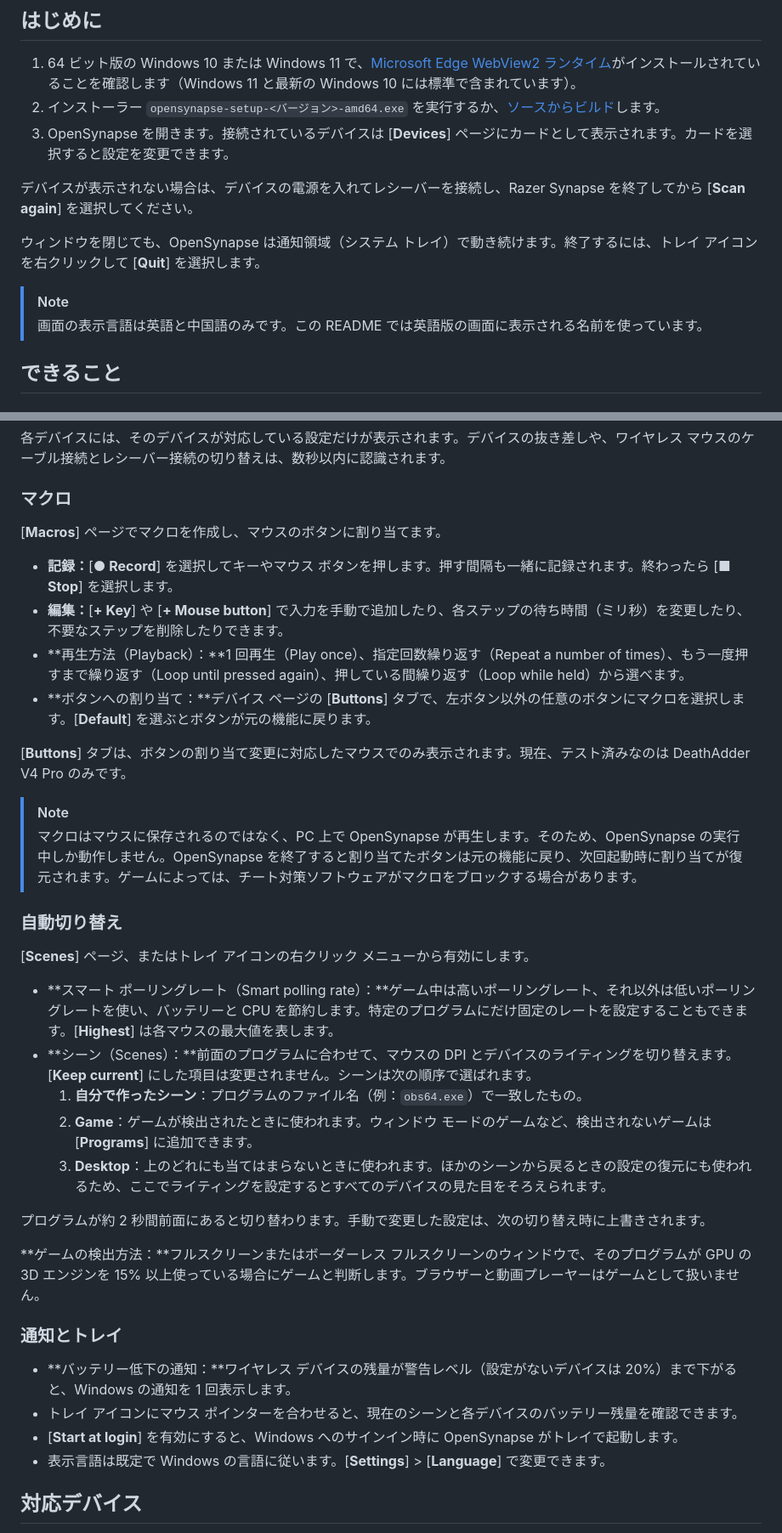
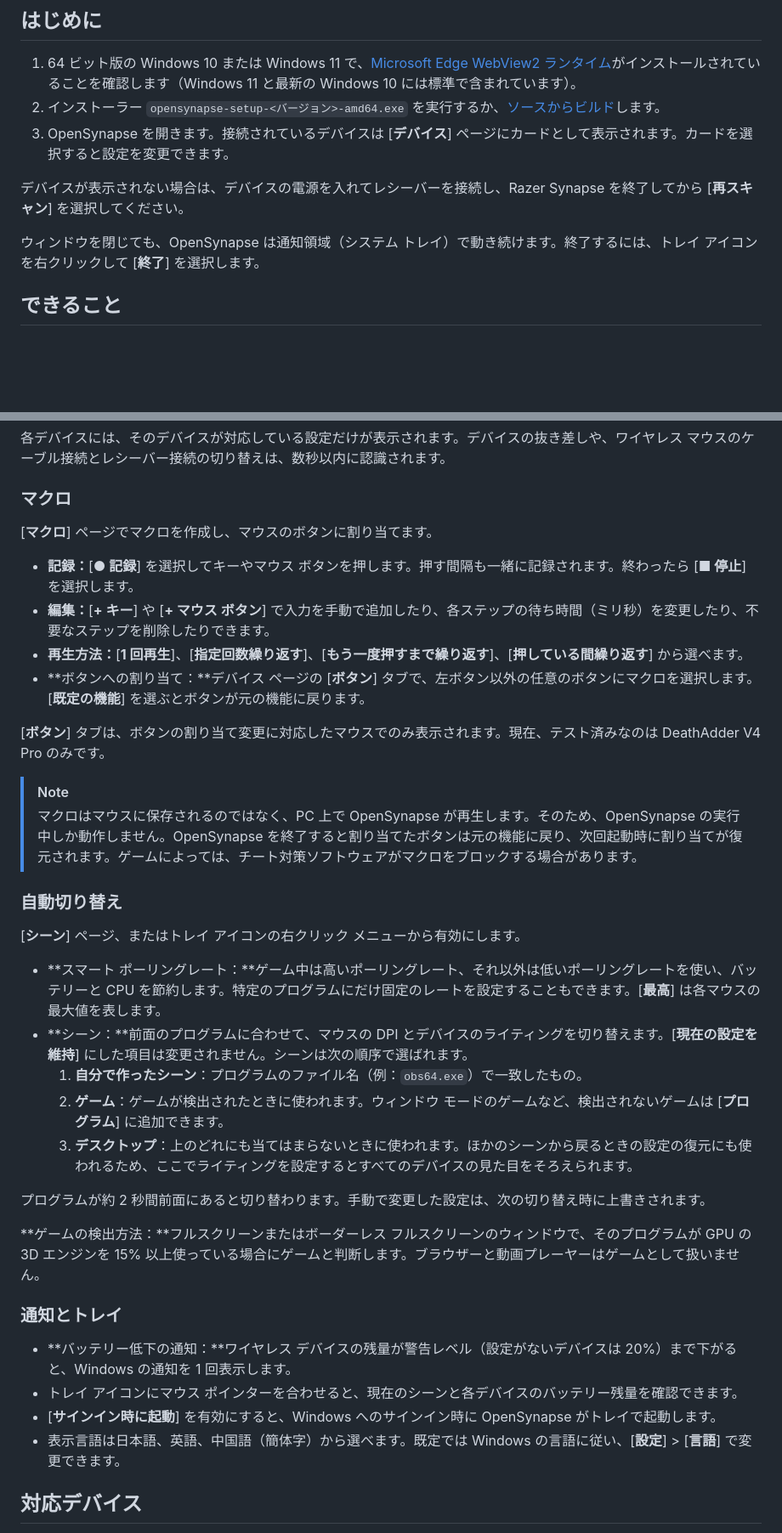
Before and after one commit to JohnsonRan/OpenSynapse, a Markdown page: README.ja.md, 2 parts joined by grey strips. Shown at 85% size. Rendered like a GitHub page; blank space fills up the shorter version.

```diff
--- a/README.ja.md
+++ b/README.ja.md
@@ -19,14 +19,11 @@ OpenSynapse は Razer Inc. とは関係ありません。
 
 1. 64 ビット版の Windows 10 または Windows 11 で、[Microsoft Edge WebView2 ランタイム](https://developer.microsoft.com/microsoft-edge/webview2/)がインストールされていることを確認します（Windows 11 と最新の Windows 10 には標準で含まれています）。
 2. インストーラー `opensynapse-setup-<バージョン>-amd64.exe` を実行するか、[ソースからビルド](#ソースからビルド)します。
-3. OpenSynapse を開きます。接続されているデバイスは [**Devices**] ページにカードとして表示されます。カードを選択すると設定を変更できます。
+3. OpenSynapse を開きます。接続されているデバイスは [**デバイス**] ページにカードとして表示されます。カードを選択すると設定を変更できます。
 
-デバイスが表示されない場合は、デバイスの電源を入れてレシーバーを接続し、Razer Synapse を終了してから [**Scan again**] を選択してください。
+デバイスが表示されない場合は、デバイスの電源を入れてレシーバーを接続し、Razer Synapse を終了してから [**再スキャン**] を選択してください。
 
-ウィンドウを閉じても、OpenSynapse は通知領域（システム トレイ）で動き続けます。終了するには、トレイ アイコンを右クリックして [**Quit**] を選択します。
-
-> [!NOTE]
-> 画面の表示言語は英語と中国語のみです。この README では英語版の画面に表示される名前を使っています。
+ウィンドウを閉じても、OpenSynapse は通知領域（システム トレイ）で動き続けます。終了するには、トレイ アイコンを右クリックして [**終了**] を選択します。
 
 ## できること
 
@@ -42,27 +39,27 @@ OpenSynapse は Razer Inc. とは関係ありません。
 
 ### マクロ
 
-[**Macros**] ページでマクロを作成し、マウスのボタンに割り当てます。
+[**マクロ**] ページでマクロを作成し、マウスのボタンに割り当てます。
 
-- **記録：**[**● Record**] を選択してキーやマウス ボタンを押します。押す間隔も一緒に記録されます。終わったら [**■ Stop**] を選択します。
-- **編集：**[**+ Key**] や [**+ Mouse button**] で入力を手動で追加したり、各ステップの待ち時間（ミリ秒）を変更したり、不要なステップを削除したりできます。
-- **再生方法（Playback）：**1 回再生（Play once）、指定回数繰り返す（Repeat a number of times）、もう一度押すまで繰り返す（Loop until pressed again）、押している間繰り返す（Loop while held）から選べます。
-- **ボタンへの割り当て：**デバイス ページの [**Buttons**] タブで、左ボタン以外の任意のボタンにマクロを選択します。[**Default**] を選ぶとボタンが元の機能に戻ります。
+- **記録：**[**● 記録**] を選択してキーやマウス ボタンを押します。押す間隔も一緒に記録されます。終わったら [**■ 停止**] を選択します。
+- **編集：**[**+ キー**] や [**+ マウス ボタン**] で入力を手動で追加したり、各ステップの待ち時間（ミリ秒）を変更したり、不要なステップを削除したりできます。
+- **再生方法：**[**1 回再生**]、[**指定回数繰り返す**]、[**もう一度押すまで繰り返す**]、[**押している間繰り返す**] から選べます。
+- **ボタンへの割り当て：**デバイス ページの [**ボタン**] タブで、左ボタン以外の任意のボタンにマクロを選択します。[**既定の機能**] を選ぶとボタンが元の機能に戻ります。
 
-[**Buttons**] タブは、ボタンの割り当て変更に対応したマウスでのみ表示されます。現在、テスト済みなのは DeathAdder V4 Pro のみです。
+[**ボタン**] タブは、ボタンの割り当て変更に対応したマウスでのみ表示されます。現在、テスト済みなのは DeathAdder V4 Pro のみです。
 
 > [!NOTE]
 > マクロはマウスに保存されるのではなく、PC 上で OpenSynapse が再生します。そのため、OpenSynapse の実行中しか動作しません。OpenSynapse を終了すると割り当てたボタンは元の機能に戻り、次回起動時に割り当てが復元されます。ゲームによっては、チート対策ソフトウェアがマクロをブロックする場合があります。
 
 ### 自動切り替え
 
-[**Scenes**] ページ、またはトレイ アイコンの右クリック メニューから有効にします。
+[**シーン**] ページ、またはトレイ アイコンの右クリック メニューから有効にします。
 
-- **スマート ポーリングレート（Smart polling rate）：**ゲーム中は高いポーリングレート、それ以外は低いポーリングレートを使い、バッテリーと CPU を節約します。特定のプログラムにだけ固定のレートを設定することもできます。[**Highest**] は各マウスの最大値を表します。
-- **シーン（Scenes）：**前面のプログラムに合わせて、マウスの DPI とデバイスのライティングを切り替えます。[**Keep current**] にした項目は変更されません。シーンは次の順序で選ばれます。
+- **スマート ポーリングレート：**ゲーム中は高いポーリングレート、それ以外は低いポーリングレートを使い、バッテリーと CPU を節約します。特定のプログラムにだけ固定のレートを設定することもできます。[**最高**] は各マウスの最大値を表します。
+- **シーン：**前面のプログラムに合わせて、マウスの DPI とデバイスのライティングを切り替えます。[**現在の設定を維持**] にした項目は変更されません。シーンは次の順序で選ばれます。
   1. **自分で作ったシーン**：プログラムのファイル名（例：`obs64.exe`）で一致したもの。
-  2. **Game**：ゲームが検出されたときに使われます。ウィンドウ モードのゲームなど、検出されないゲームは [**Programs**] に追加できます。
-  3. **Desktop**：上のどれにも当てはまらないときに使われます。ほかのシーンから戻るときの設定の復元にも使われるため、ここでライティングを設定するとすべてのデバイスの見た目をそろえられます。
+  2. **ゲーム**：ゲームが検出されたときに使われます。ウィンドウ モードのゲームなど、検出されないゲームは [**プログラム**] に追加できます。
+  3. **デスクトップ**：上のどれにも当てはまらないときに使われます。ほかのシーンから戻るときの設定の復元にも使われるため、ここでライティングを設定するとすべてのデバイスの見た目をそろえられます。
 
 プログラムが約 2 秒間前面にあると切り替わります。手動で変更した設定は、次の切り替え時に上書きされます。
 
@@ -72,8 +69,8 @@ OpenSynapse は Razer Inc. とは関係ありません。
 
 - **バッテリー低下の通知：**ワイヤレス デバイスの残量が警告レベル（設定がないデバイスは 20%）まで下がると、Windows の通知を 1 回表示します。
 - トレイ アイコンにマウス ポインターを合わせると、現在のシーンと各デバイスのバッテリー残量を確認できます。
-- [**Start at login**] を有効にすると、Windows へのサインイン時に OpenSynapse がトレイで起動します。
-- 表示言語は既定で Windows の言語に従います。[**Settings**] > [**Language**] で変更できます。
+- [**サインイン時に起動**] を有効にすると、Windows へのサインイン時に OpenSynapse がトレイで起動します。
+- 表示言語は日本語、英語、中国語（簡体字）から選べます。既定では Windows の言語に従い、[**設定**] > [**言語**] で変更できます。
 
 ## 対応デバイス
 
```
Also changed, not shown: other parts of README.ja.md (+6 -2 lines), README.md (+5 -1 lines), README.zh-CN.md (+5 -1 lines).
